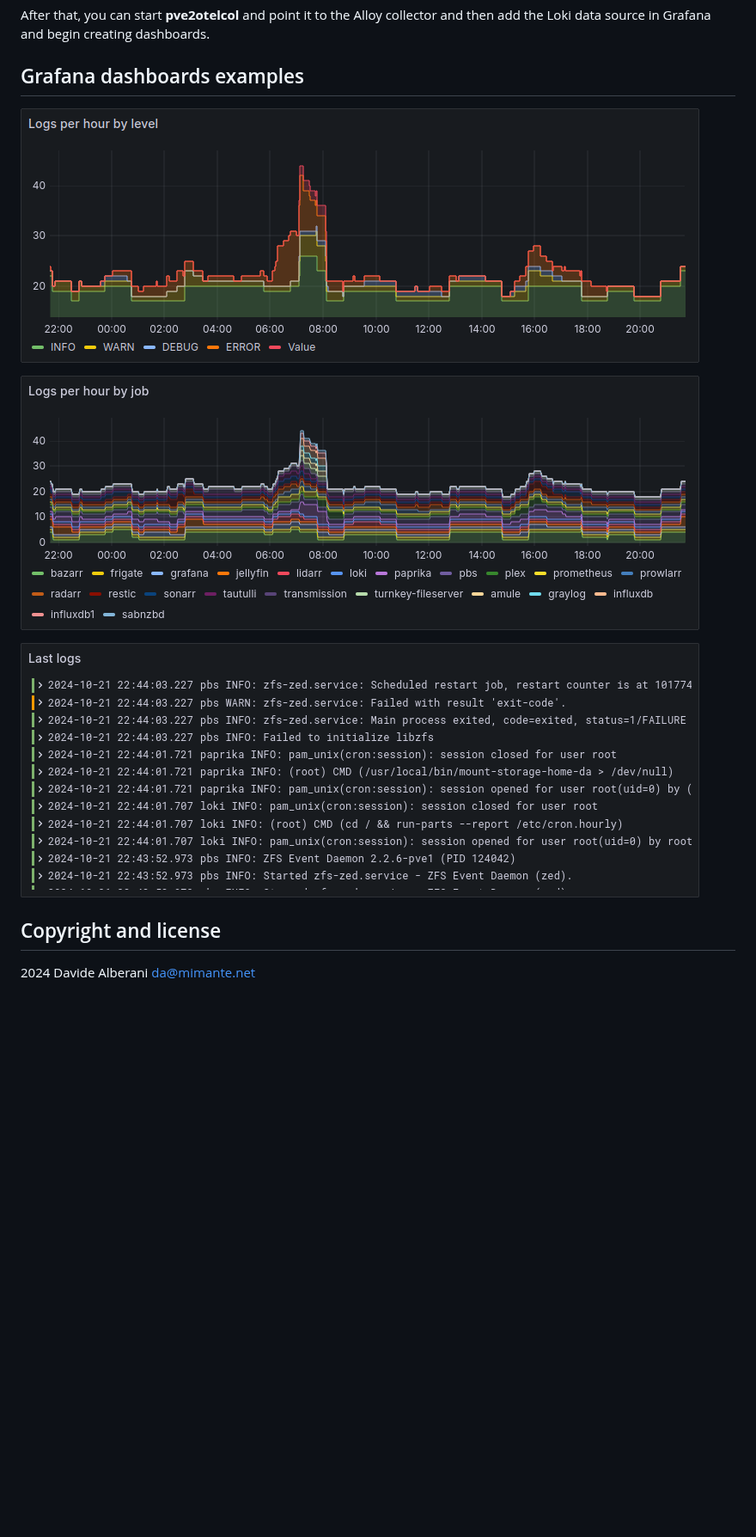
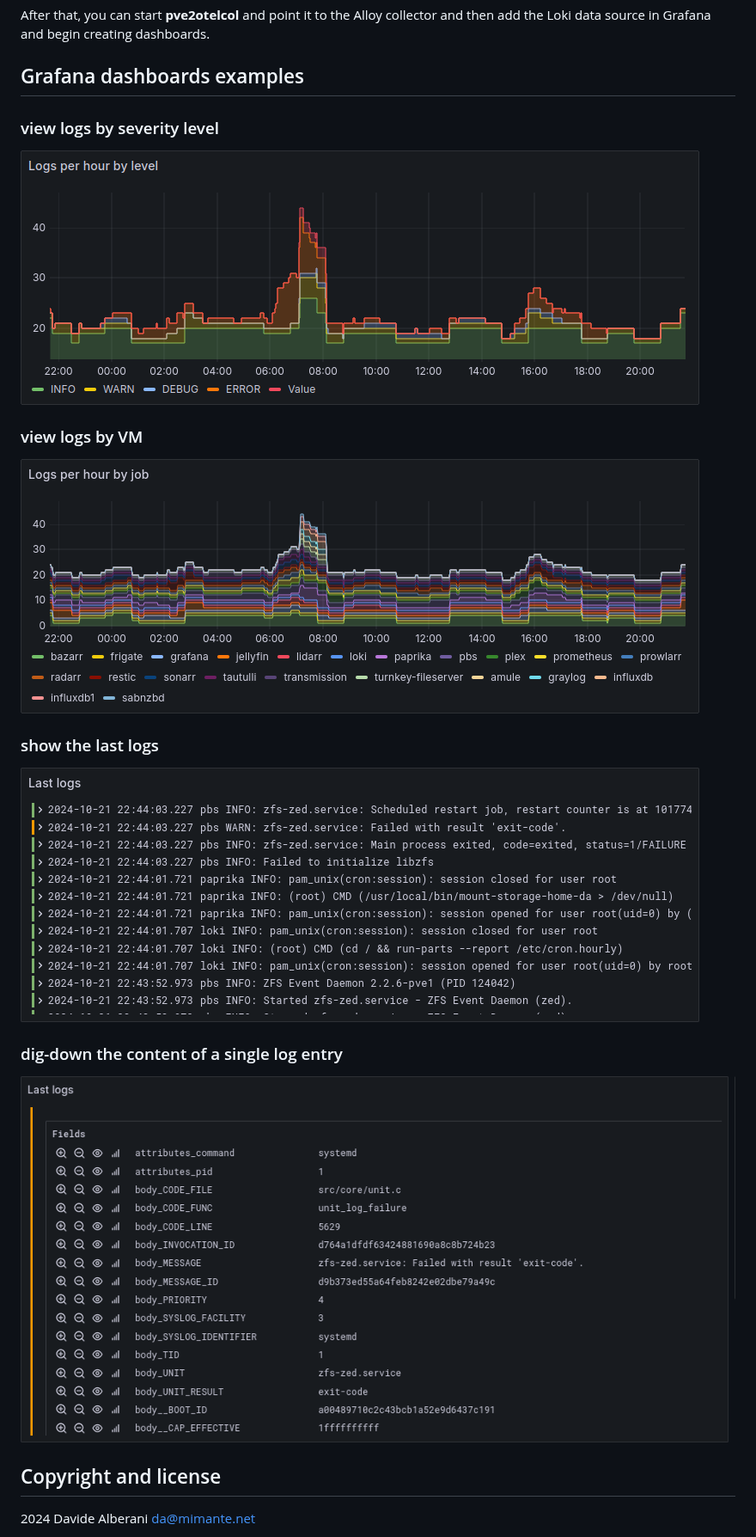
Before and after one commit to alberanid/pve2otelcol, a Markdown page: README.md, the part around one of its changes. Shown at 86% size. Drawn GitHub-style; pictures changed too: docs/dig-down-log-entry.png (added); blank space fills up the shorter version.

Commit message:
#8 add drill-down log example

```diff
--- a/README.md
+++ b/README.md
@@ -172,11 +172,21 @@ After that, you can start **pve2otelcol** and point it to the Alloy collector an
 
 ## Grafana dashboards examples
 
+### view logs by severity level
+
 ![](docs/logs-per-hour-by-level.png)
+
+### view logs by VM
 
 ![](docs/logs-per-hour-by-job.png)
 
+### show the last logs
+
 ![](docs/last-logs.png)
+
+### dig-down the content of a single log entry
+
+![](docs/dig-down-log-entry.png)
 
 ## Copyright and license
 
```
Also changed, not shown: other parts of README.md (+3 -3 lines).
